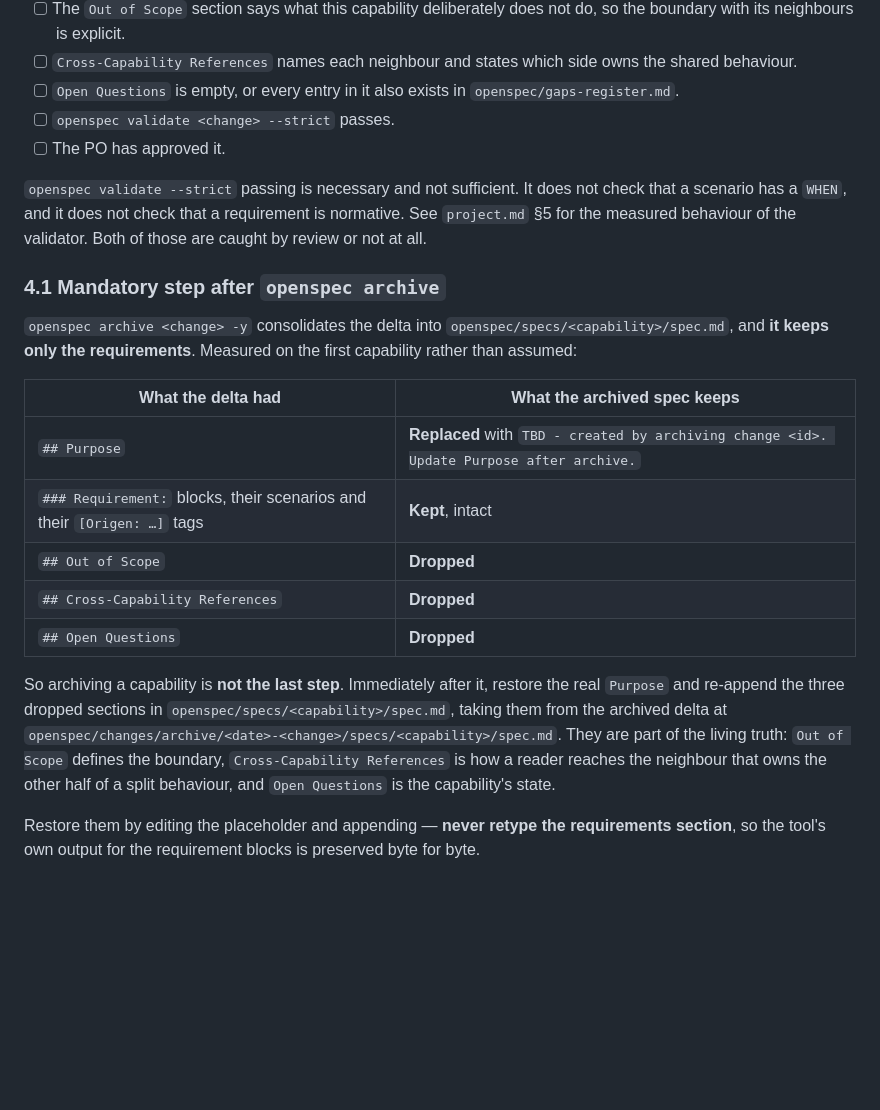
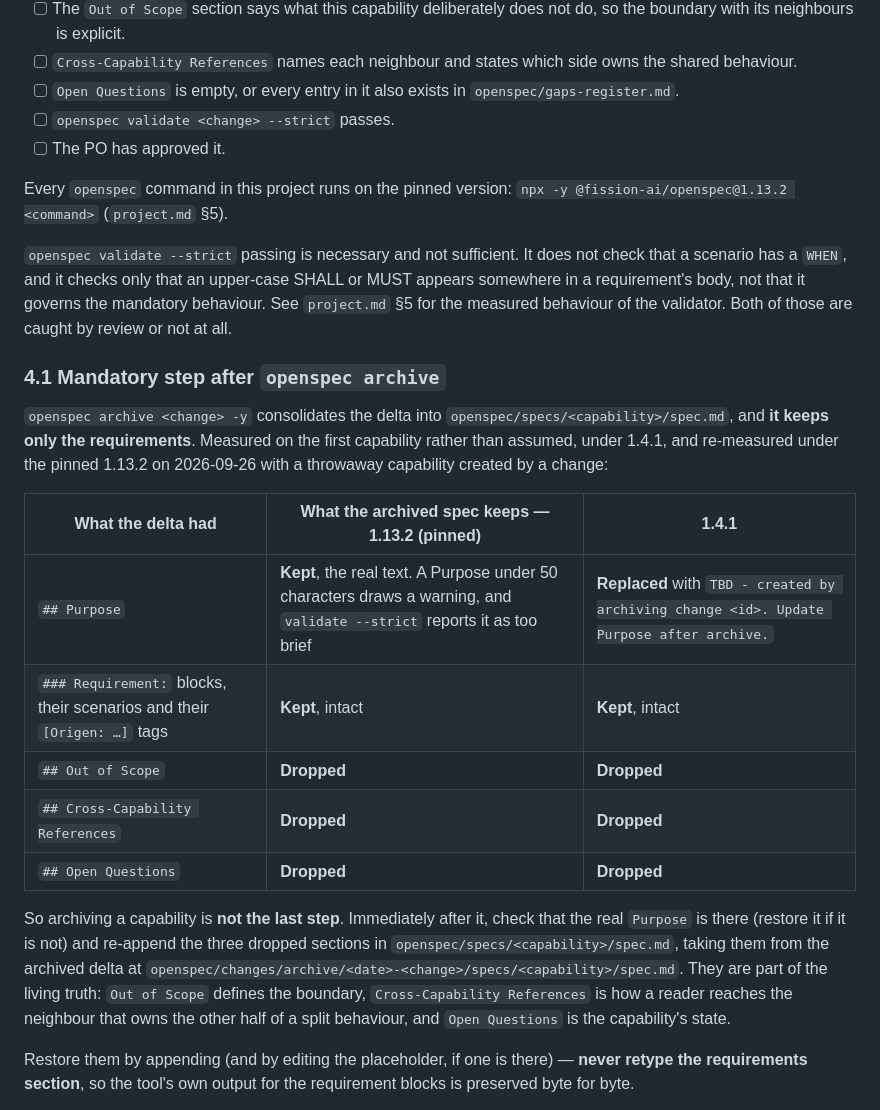
Before and after one commit to nortexsys/Ninox_Tickets, a Markdown page: openspec/AGENTS.md, the part around the change. GitHub-like rendering; blank space fills up the shorter version.

```diff
--- a/openspec/AGENTS.md
+++ b/openspec/AGENTS.md
@@ -71,34 +71,41 @@ capability, it is a draft.
 - [ ] `openspec validate <change> --strict` passes.
 - [ ] The PO has approved it.
 
+Every `openspec` command in this project runs on the pinned version:
+`npx -y @fission-ai/openspec@1.13.2 <command>` (`project.md` §5).
+
 `openspec validate --strict` passing is necessary and not sufficient. It does not
-check that a scenario has a `WHEN`, and it does not check that a requirement is
-normative. See `project.md` §5 for the measured behaviour of the validator. Both
+check that a scenario has a `WHEN`, and it checks only that an upper-case SHALL or
+MUST appears somewhere in a requirement's body, not that it governs the mandatory
+behaviour. See `project.md` §5 for the measured behaviour of the validator. Both
 of those are caught by review or not at all.
 
 ### 4.1 Mandatory step after `openspec archive`
 
 `openspec archive <change> -y` consolidates the delta into
 `openspec/specs/<capability>/spec.md`, and **it keeps only the requirements**.
-Measured on the first capability rather than assumed:
+Measured on the first capability rather than assumed, under 1.4.1, and re-measured
+under the pinned 1.13.2 on 2026-09-26 with a throwaway capability created by a
+change:
 
-| What the delta had | What the archived spec keeps |
-| --- | --- |
-| `## Purpose` | **Replaced** with `TBD - created by archiving change <id>. Update Purpose after archive.` |
-| `### Requirement:` blocks, their scenarios and their `[Origen: …]` tags | **Kept**, intact |
-| `## Out of Scope` | **Dropped** |
-| `## Cross-Capability References` | **Dropped** |
-| `## Open Questions` | **Dropped** |
+| What the delta had | What the archived spec keeps — 1.13.2 (pinned) | 1.4.1 |
+| --- | --- | --- |
+| `## Purpose` | **Kept**, the real text. A Purpose under 50 characters draws a warning, and `validate --strict` reports it as too brief | **Replaced** with `TBD - created by archiving change <id>. Update Purpose after archive.` |
+| `### Requirement:` blocks, their scenarios and their `[Origen: …]` tags | **Kept**, intact | **Kept**, intact |
+| `## Out of Scope` | **Dropped** | **Dropped** |
+| `## Cross-Capability References` | **Dropped** | **Dropped** |
+| `## Open Questions` | **Dropped** | **Dropped** |
 
-So archiving a capability is **not the last step**. Immediately after it, restore
-the real `Purpose` and re-append the three dropped sections in
+So archiving a capability is **not the last step**. Immediately after it, check
+that the real `Purpose` is there (restore it if it is not) and re-append the three
+dropped sections in
 `openspec/specs/<capability>/spec.md`, taking them from the archived delta at
 `openspec/changes/archive/<date>-<change>/specs/<capability>/spec.md`. They are
 part of the living truth: `Out of Scope` defines the boundary,
 `Cross-Capability References` is how a reader reaches the neighbour that owns the
 other half of a split behaviour, and `Open Questions` is the capability's state.
 
-Restore them by editing the placeholder and appending — **never retype the
+Restore them by appending (and by editing the placeholder, if one is there) — **never retype the
 requirements section**, so the tool's own output for the requirement blocks is
 preserved byte for byte.
 
```
Also changed, not shown: openspec/project.md (+46 -20 lines), 1 other file.
